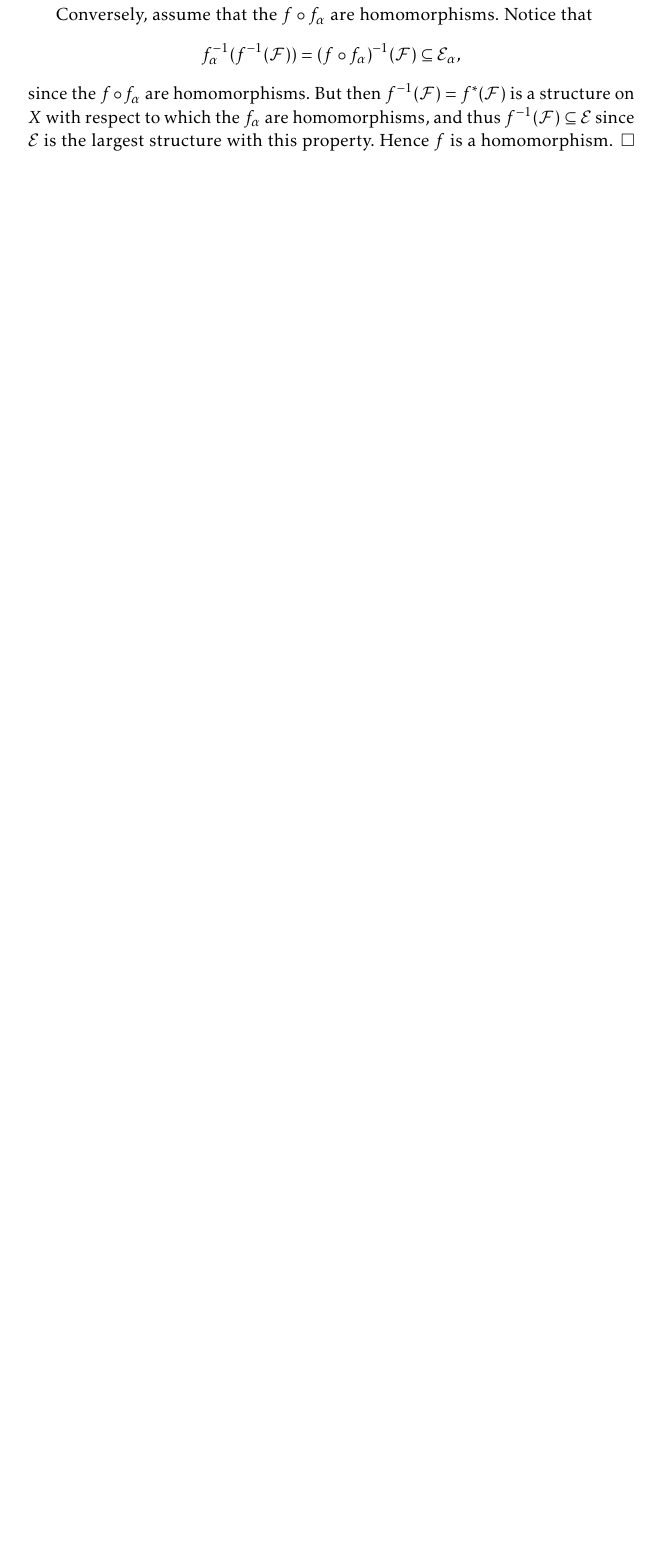
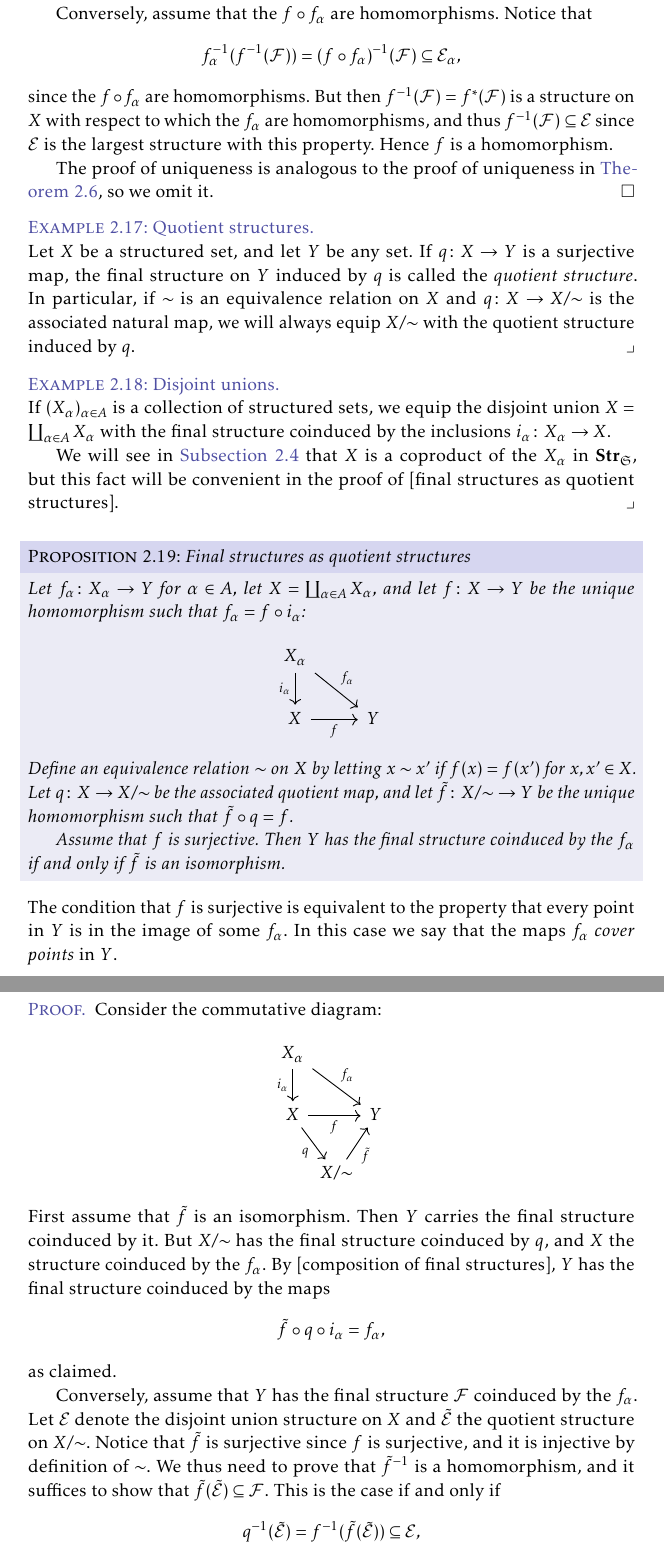
Before and after one commit to dnhansen/topology-measure-theory-notes, a LaTeX book (topology_measure_notes.tex): part of page 9 of 14 before the commit and two parts of pages 9 and 10 of 15 after it, the two joined at a grey line, cut so that both start at the same text, the shorter picture padded with empty space. The pictures show the PDF file topology_measure_notes.pdf that the author committed with the source.

Commit message:
Improved proof of composition of initial structures and written a lot on final structures.

```diff
--- a/topology_measure_notes.tex
+++ b/topology_measure_notes.tex
@@ -272,7 +273,9 @@ In topology, this proposition is trivial since every element in $\gen{\calD}$ is
             \in \calF
     \end{equation*}
     %
-    as desired. It now follows that $f_\alpha$ is a homomorphism because the diagram
+    as desired.
+
+    We now show that the characteristic property uniquely determines a structure on $X$. First notice that the commutative diagram
     %
     \begin{equation*}
         \begin{tikzcd}
@@ -285,5 +288,5 @@ In topology, this proposition is trivial since every element in $\gen{\calD}$ is
         \end{tikzcd}
     \end{equation*}
     %
-    commutes, and since $\id_X$ is a homomorphism. Notice that this only depends on $\calE$ having the characteristic property above, and not on the concrete definition of $\calE$.
+    shows that $f_\alpha$ is a homomorphism, and that this only depends on $\calE$ having the characteristic property above, and not on the concrete definition of $\calE$.
 
@@ -508,5 +519,26 @@ If $\calE$ is a structure on a set $X$, we say that $\calE$ is \emph{countably g
     \end{equation*}
     %
     since the $f \circ f_\alpha$ are homomorphisms. But then $f\preim(\calF) = f^*(\calF)$ is a structure on $X$ with respect to which the $f_\alpha$ are homomorphisms, and thus $f\preim(\calF) \subseteq \calE$ since $\calE$ is the largest structure with this property. Hence $f$ is a homomorphism.
+
+    The proof of uniqueness is analogous to the proof of uniqueness in \cref{thm:initial_characteristic_property}, so we omit it.
 \end{proof}
 
+
+\begin{examplebreak}[Quotient structures]
+    Let $X$ be a structured set, and let $Y$ be any set. If $q \colon X \to Y$ is a surjective map, the final structure on $Y$ induced by $q$ is called the \emph{quotient structure}. In particular, if $\sim$ is an equivalence relation on $X$ and $q \colon X \to X/{\sim}$ is the associated natural map, we will always equip $X/{\sim}$ with the quotient structure induced by $q$.
+\end{examplebreak}
+
+
+\begin{examplebreak}[Disjoint unions]
+    If $(X_\alpha)_{\alpha \in A}$ is a collection of structured sets, we equip the disjoint union $X = \coprod_{\alpha \in A} X_\alpha$ with the final structure coinduced by the inclusions $i_\alpha \colon X_\alpha \to X$.
+
+    We will see in \cref{sec:structure_categorical} that $X$ is a coproduct of the $X_\alpha$ in $\catStrucS$, but this fact will be convenient in the proof of [final structures as quotient structures].
+\end{examplebreak}
+
+
+\begin{proposition}[Final structures as quotient structures]
+    Let $f_\alpha \colon X_\alpha \to Y$ for $\alpha \in A$, let $X = \coprod_{\alpha \in A} X_\alpha$, and let $f \colon X \to Y$ be the unique homomorphism such that $f_\alpha = f \circ i_\alpha$:
+    %
+    \begin{equation*}
+        \begin{tikzcd}
+            X_\alpha
@@ -512,0 +549,17 @@ If $\calE$ is a structure on a set $X$, we say that $\calE$ is \emph{countably g
+            & Y
+        \end{tikzcd}
+    \end{equation*}
+    %
+    Define an equivalence relation $\sim$ on $X$ by letting $x \sim x'$ if $f(x) = f(x')$ for $x,x' \in X$. Let $q \colon X \to X/{\sim}$ be the associated quotient map, and let $\tilde{f} \colon X/{\sim} \to Y$ be the unique homomorphism such that $\tilde{f} \circ q = f$.
+
+    Assume that $f$ is surjective. Then $Y$ has the final structure coinduced by the $f_\alpha$ if and only if $\tilde{f}$ is an isomorphism.
+\end{proposition}
+%
+The condition that $f$ is surjective is equivalent to the property that every point in $Y$ is in the image of some $f_\alpha$. In this case we say that the maps $f_\alpha$ \emph{cover points} in $Y$.
+
+\begin{proof}
+    Consider the commutative diagram:
+    %
+    \begin{equation*}
+        \begin{tikzcd}[column sep=0em]
+            X_\alpha
@@ -512,0 +573,17 @@ If $\calE$ is a structure on a set $X$, we say that $\calE$ is \emph{countably g
+                \ar[ur, "\tilde{f}", swap]
+        \end{tikzcd}
+    \end{equation*}
+    %
+    First assume that $\tilde{f}$ is an isomorphism. Then $Y$ carries the final structure coinduced by it. But $X/{\sim}$ has the final structure coinduced by $q$, and $X$ the structure coinduced by the $f_\alpha$. By [composition of final structures], $Y$ has the final structure coinduced by the maps
+    %
+    \begin{equation*}
+        \tilde{f} \circ q \circ i_\alpha = f_\alpha,
+    \end{equation*}
+    %
+    as claimed.
+
+    Conversely, assume that $Y$ has the final structure $\calF$ coinduced by the $f_\alpha$. Let $\calE$ denote the disjoint union structure on $X$ and $\tilde{\calE}$ the quotient structure on $X/{\sim}$. Notice that $\tilde{f}$ is surjective since $f$ is surjective, and it is injective by definition of $\sim$. We thus need to prove that $\tilde{f}\inv$ is a homomorphism, and it suffices to show that $\tilde{f}(\tilde{\calE}) \subseteq \calF$. This is the case if and only if
+    %
+    \begin{equation*}
+        q\preim(\tilde{\calE})
+            = f\preim(\tilde{f}(\tilde{\calE}))
```
Also changed, not shown: topology_measure_notes.pdf, topology_measure_notes.tex (71 more changed lines).
